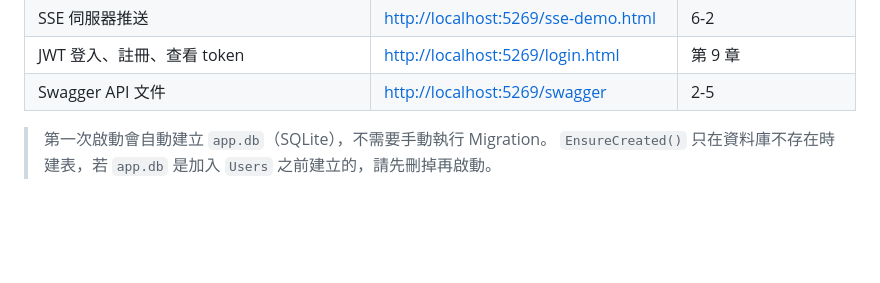
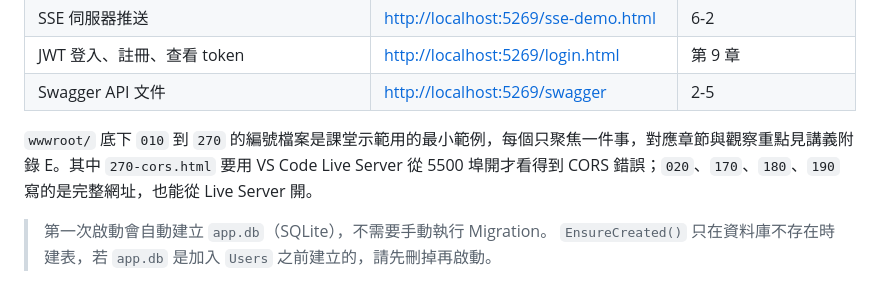
Before and after one commit to shinder/ajax-dotnet-course, a Markdown page: README.md, the part around the change. GitHub-like rendering; blank space fills up the shorter version.

Commit message:
docs: README 頁面表下補上課堂示範檔的說明，指向講義附錄 E
Co-Authored-By: Claude Fable 5.1 <noreply@anthropic.com>

```diff
--- a/README.md
+++ b/README.md
@@ -58,6 +58,8 @@ Set-ExecutionPolicy -Scope CurrentUser RemoteSigned
 | SSE 伺服器推送 | <http://localhost:5269/sse-demo.html> | 6-2 |
 | JWT 登入、註冊、查看 token | <http://localhost:5269/login.html> | 第 9 章 |
 | Swagger API 文件 | <http://localhost:5269/swagger> | 2-5 |
+
+`wwwroot/` 底下 `010` 到 `270` 的編號檔案是課堂示範用的最小範例，每個只聚焦一件事，對應章節與觀察重點見講義附錄 E。其中 `270-cors.html` 要用 VS Code Live Server 從 5500 埠開才看得到 CORS 錯誤；`020`、`170`、`180`、`190` 寫的是完整網址，也能從 Live Server 開。
 
 > 第一次啟動會自動建立 `app.db`（SQLite），不需要手動執行 Migration。
 > `EnsureCreated()` 只在資料庫不存在時建表，若 `app.db` 是加入 `Users` 之前建立的，請先刪掉再啟動。
```
